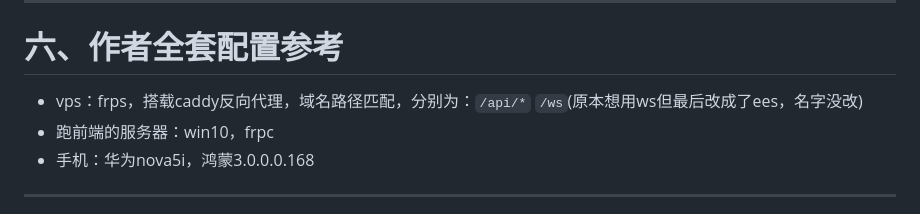
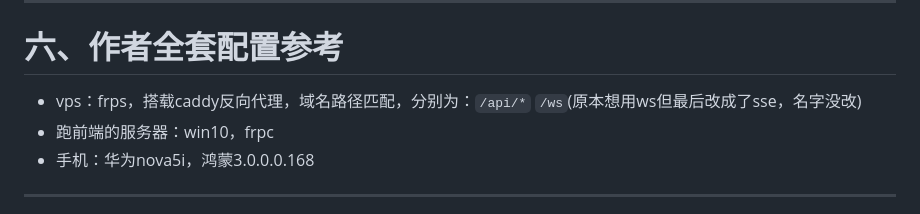
Before and after one commit to jat785/SMSCenter, a Markdown page: README.md, the part around the change. GitHub-like rendering.

```diff
--- a/README.md
+++ b/README.md
@@ -82,7 +82,7 @@ SMSCenter 是一个将 Android 手机短信同步到网页的项目。
 
 # 六、作者全套配置参考
 
-- vps：frps，搭载caddy反向代理，域名路径匹配，分别为：`/api/*` `/ws`(原本想用ws但最后改成了ees，名字没改)
+- vps：frps，搭载caddy反向代理，域名路径匹配，分别为：`/api/*` `/ws`(原本想用ws但最后改成了sse，名字没改)
 - 跑前端的服务器：win10，frpc
 - 手机：华为nova5i，鸿蒙3.0.0.0.168
 
```
